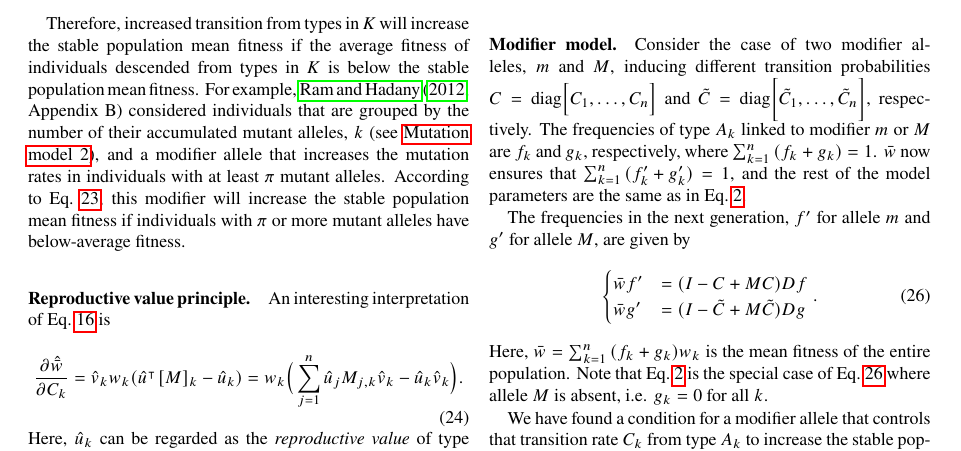
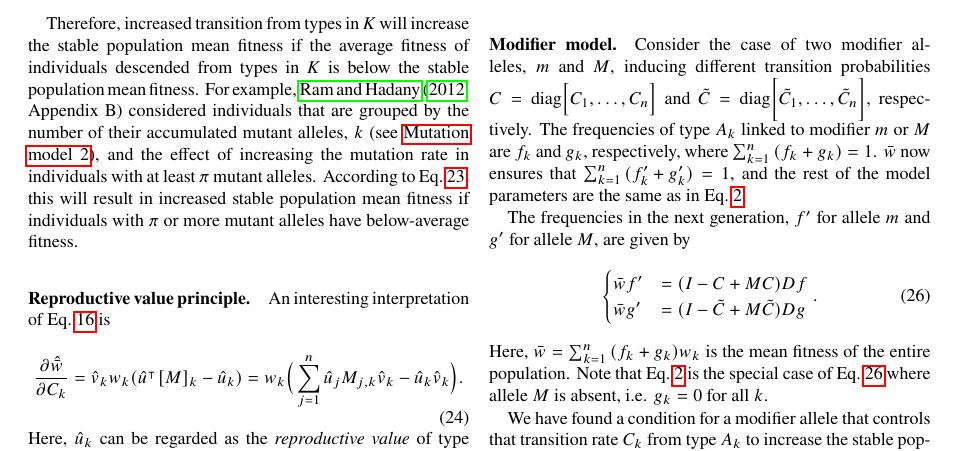
Before and after one commit to yoavram/Cupertino, a LaTeX paper (ms.tex): part of page 4 of 8, cut so that both start at the same text. Compiled offline with pdfLaTeX.

Commit message:
remove another modifier statement

```diff
--- a/ms.tex
+++ b/ms.tex
@@ -402,8 +402,8 @@ sign \Big(\hat{\bar w} - \frac{\sum_{k \in K}{\hat u_k \hat v_k w_k}}{\sum_{k \i
 
 Therefore, increased transition from types in $K$ will increase the stable population mean fitness if the average fitness of individuals descended from types in $K$ is below the stable population mean fitness.
 For example, \citet[Appendix~B]{Ram2012} considered individuals that are grouped by the number of their accumulated mutant alleles, $k$ (see \nameref{sec:mut_model_2}),
-and a modifier allele that increases the mutation rates in individuals with at least $\pi$ mutant alleles.
-According to Eq.~\ref{eq:mfp_sign_threshold}, this modifier will increase the stable population mean fitness if individuals with $\pi$ or more mutant alleles have below-average fitness.
+and the effect of increasing the mutation rate in individuals with at least $\pi$ mutant alleles.
+According to Eq.~\ref{eq:mfp_sign_threshold}, this will result in increased stable population mean fitness if individuals with $\pi$ or more mutant alleles have below-average fitness.
 
 % Reproductive value principle
 \paragraph*{Reproductive value principle.}
```
